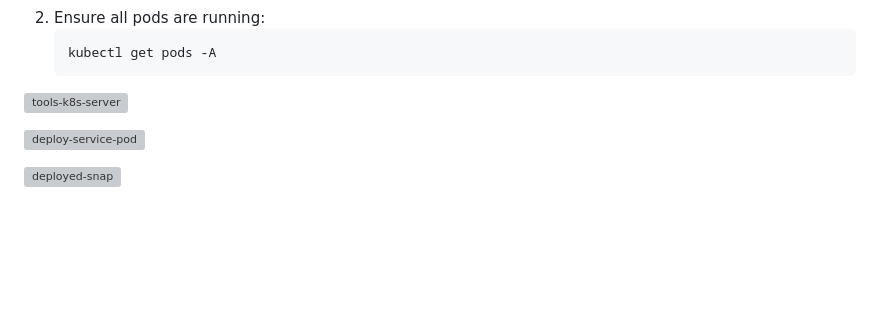
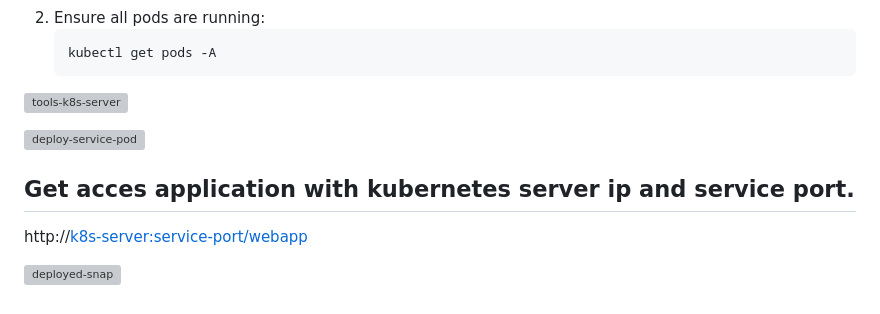
Before and after one commit to Gaurav1517/DevOps-Project, a Markdown page: 03-K8s CI-CD-Integration-Suite/README.md, the part around the change. Drawn GitHub-style; blank space fills up the shorter version; grey boxes are pictures that could not be loaded.

```diff
--- a/03-K8s CI-CD-Integration-Suite/README.md
+++ b/03-K8s CI-CD-Integration-Suite/README.md
@@ -438,4 +438,7 @@ If everything is configured correctly, you should receive a successful "pong" re
 
 ![deploy-service-pod](Snap-k8s-CI-CD/deploy-service-pod.png)
 
+## **Get acces application with kubernetes server ip and service port.**
+http://<k8s-server:service-port/webapp>
+
 ![deployed-snap](Snap-k8s-CI-CD/deployed-snap.png)
```
